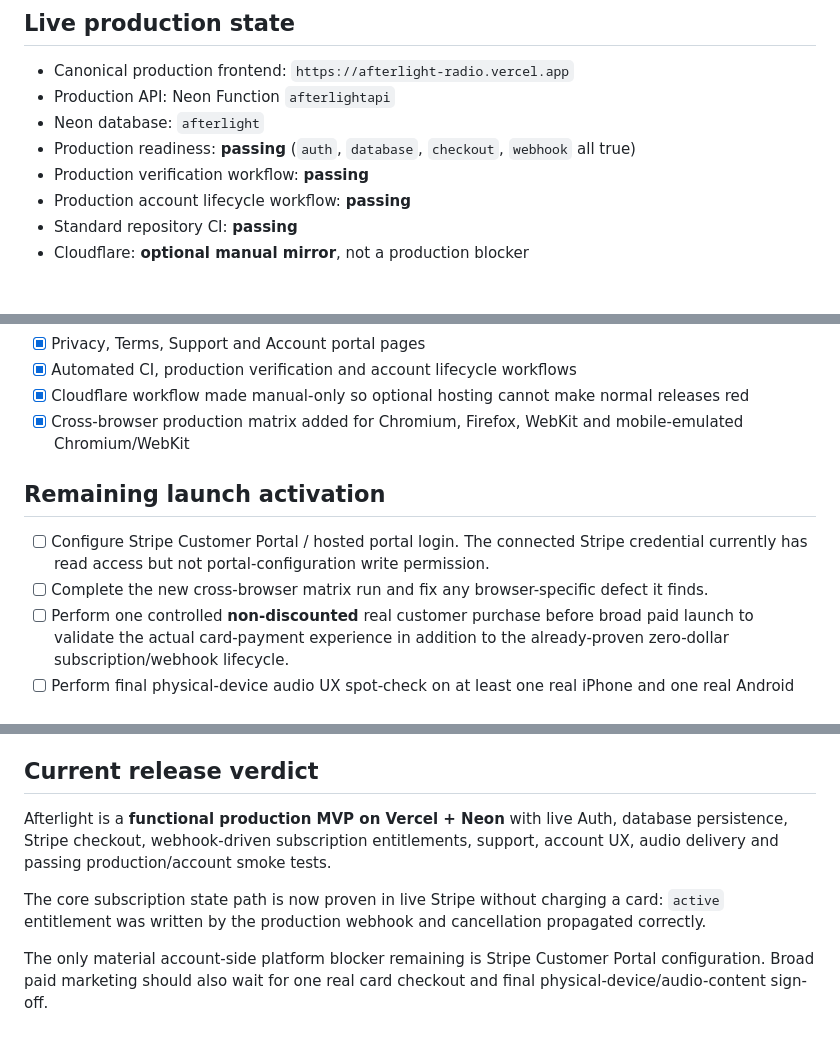
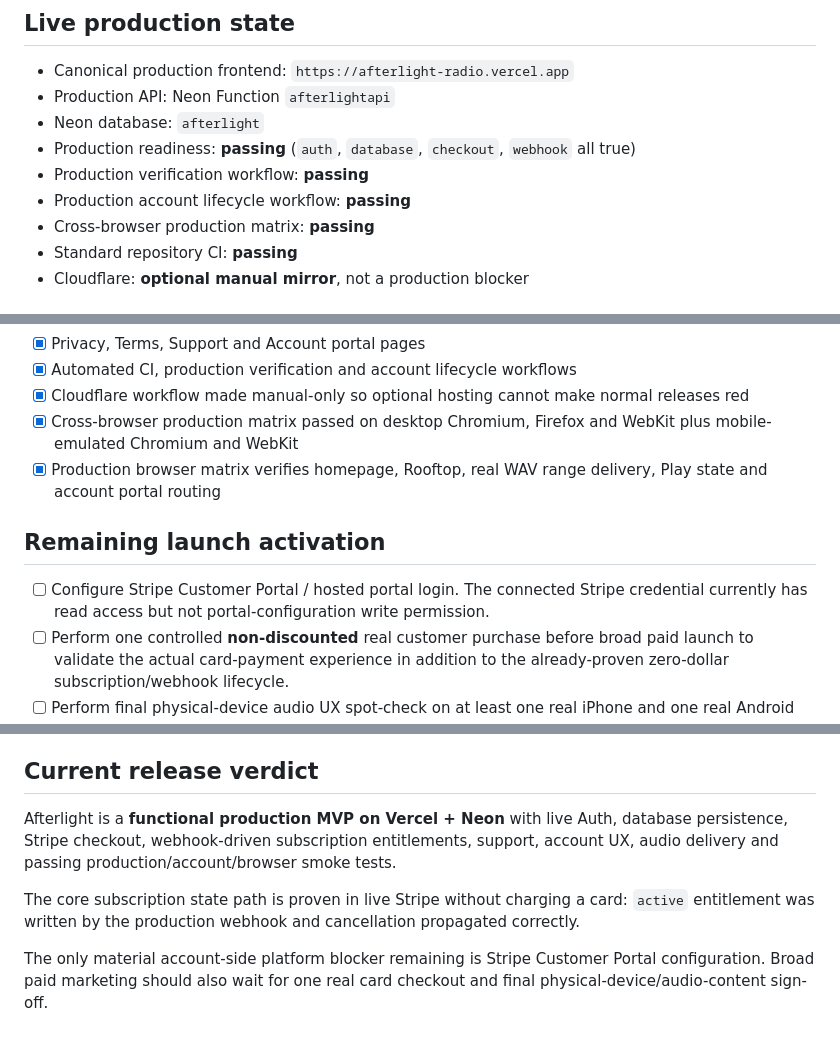
Before and after one commit to rrahul0904/afterlight-radio, a Markdown page: docs/MVP_STATUS.md, 3 parts joined by grey strips. Drawn GitHub-style.

Commit message:
docs: close cross-browser production blocker

```diff
--- a/docs/MVP_STATUS.md
+++ b/docs/MVP_STATUS.md
@@ -10,6 +10,7 @@ _Last verified: 2026-09-10_
 - Production readiness: **passing** (`auth`, `database`, `checkout`, `webhook` all true)
 - Production verification workflow: **passing**
 - Production account lifecycle workflow: **passing**
+- Cross-browser production matrix: **passing**
 - Standard repository CI: **passing**
 - Cloudflare: **optional manual mirror**, not a production blocker
 
@@ -41,12 +42,12 @@ _Last verified: 2026-09-10_
 - [x] Privacy, Terms, Support and Account portal pages
 - [x] Automated CI, production verification and account lifecycle workflows
 - [x] Cloudflare workflow made manual-only so optional hosting cannot make normal releases red
-- [x] Cross-browser production matrix added for Chromium, Firefox, WebKit and mobile-emulated Chromium/WebKit
+- [x] Cross-browser production matrix passed on desktop Chromium, Firefox and WebKit plus mobile-emulated Chromium and WebKit
+- [x] Production browser matrix verifies homepage, Rooftop, real WAV range delivery, Play state and account portal routing
 
 ## Remaining launch activation
 
 - [ ] Configure Stripe Customer Portal / hosted portal login. The connected Stripe credential currently has read access but not portal-configuration write permission.
-- [ ] Complete the new cross-browser matrix run and fix any browser-specific defect it finds.
 - [ ] Perform one controlled **non-discounted** real customer purchase before broad paid launch to validate the actual card-payment experience in addition to the already-proven zero-dollar subscription/webhook lifecycle.
 - [ ] Perform final physical-device audio UX spot-check on at least one real iPhone and one real Android device; CI covers browser engines and mobile emulation but cannot certify device speakers, mute switch behavior or OS media controls.
 - [ ] Replace or expand procedural launch audio with mastered commissioned/licensed-original content before significant paid marketing if the current artistic quality is not sufficient.
@@ -58,8 +59,8 @@ _Last verified: 2026-09-10_
 
 ## Current release verdict
 
-Afterlight is a **functional production MVP on Vercel + Neon** with live Auth, database persistence, Stripe checkout, webhook-driven subscription entitlements, support, account UX, audio delivery and passing production/account smoke tests.
+Afterlight is a **functional production MVP on Vercel + Neon** with live Auth, database persistence, Stripe checkout, webhook-driven subscription entitlements, support, account UX, audio delivery and passing production/account/browser smoke tests.
 
-The core subscription state path is now proven in live Stripe without charging a card: `active` entitlement was written by the production webhook and cancellation propagated correctly.
+The core subscription state path is proven in live Stripe without charging a card: `active` entitlement was written by the production webhook and cancellation propagated correctly.
 
 The only material account-side platform blocker remaining is Stripe Customer Portal configuration. Broad paid marketing should also wait for one real card checkout and final physical-device/audio-content sign-off.
```
